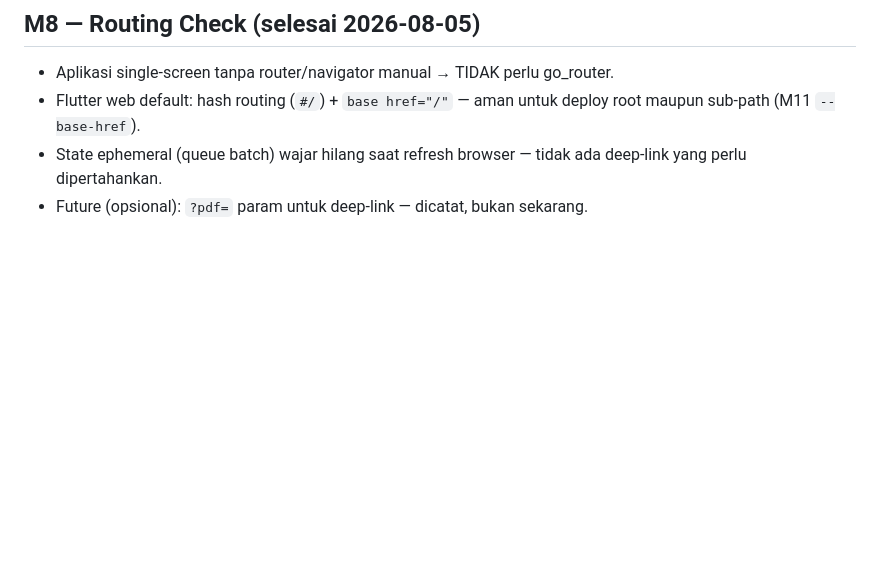
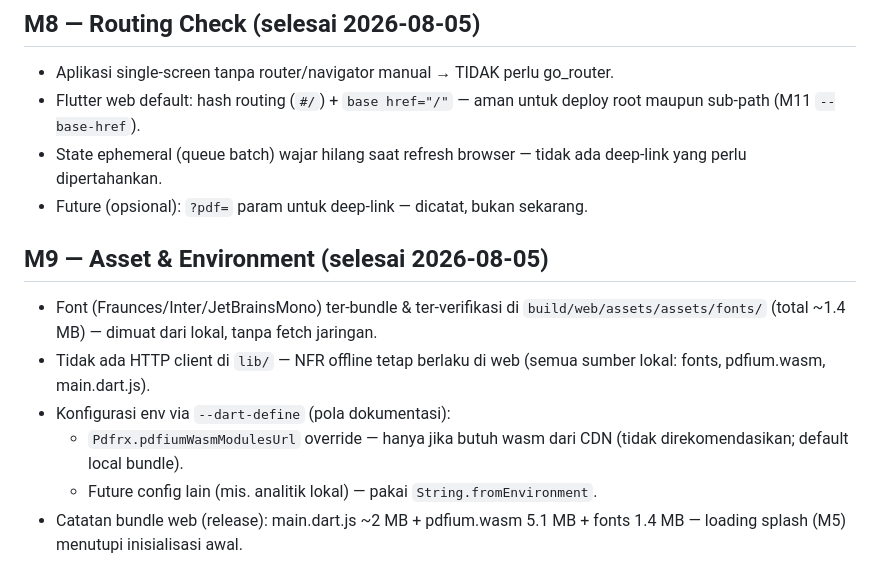
Before and after one commit to Ezherielll/markit, a Markdown page: docs/web-m1.md, the part around the change. Drawn GitHub-style; blank space fills up the shorter version.

Commit message:
docs: asset & env (M9) — offline verified, dart-define pattern

```diff
--- a/docs/web-m1.md
+++ b/docs/web-m1.md
@@ -83,3 +83,12 @@
 - Flutter web default: hash routing (`#/`) + `base href="/"` — aman untuk deploy root maupun sub-path (M11 `--base-href`).
 - State ephemeral (queue batch) wajar hilang saat refresh browser — tidak ada deep-link yang perlu dipertahankan.
 - Future (opsional): `?pdf=` param untuk deep-link — dicatat, bukan sekarang.
+
+## M9 — Asset & Environment (selesai 2026-08-05)
+
+- Font (Fraunces/Inter/JetBrainsMono) ter-bundle & ter-verifikasi di `build/web/assets/assets/fonts/` (total ~1.4 MB) — dimuat dari lokal, tanpa fetch jaringan.
+- Tidak ada HTTP client di `lib/` — NFR offline tetap berlaku di web (semua sumber lokal: fonts, pdfium.wasm, main.dart.js).
+- Konfigurasi env via `--dart-define` (pola dokumentasi):
+  - `Pdfrx.pdfiumWasmModulesUrl` override — hanya jika butuh wasm dari CDN (tidak direkomendasikan; default local bundle).
+  - Future config lain (mis. analitik lokal) — pakai `String.fromEnvironment`.
+- Catatan bundle web (release): main.dart.js ~2 MB + pdfium.wasm 5.1 MB + fonts 1.4 MB — loading splash (M5) menutupi inisialisasi awal.
```
